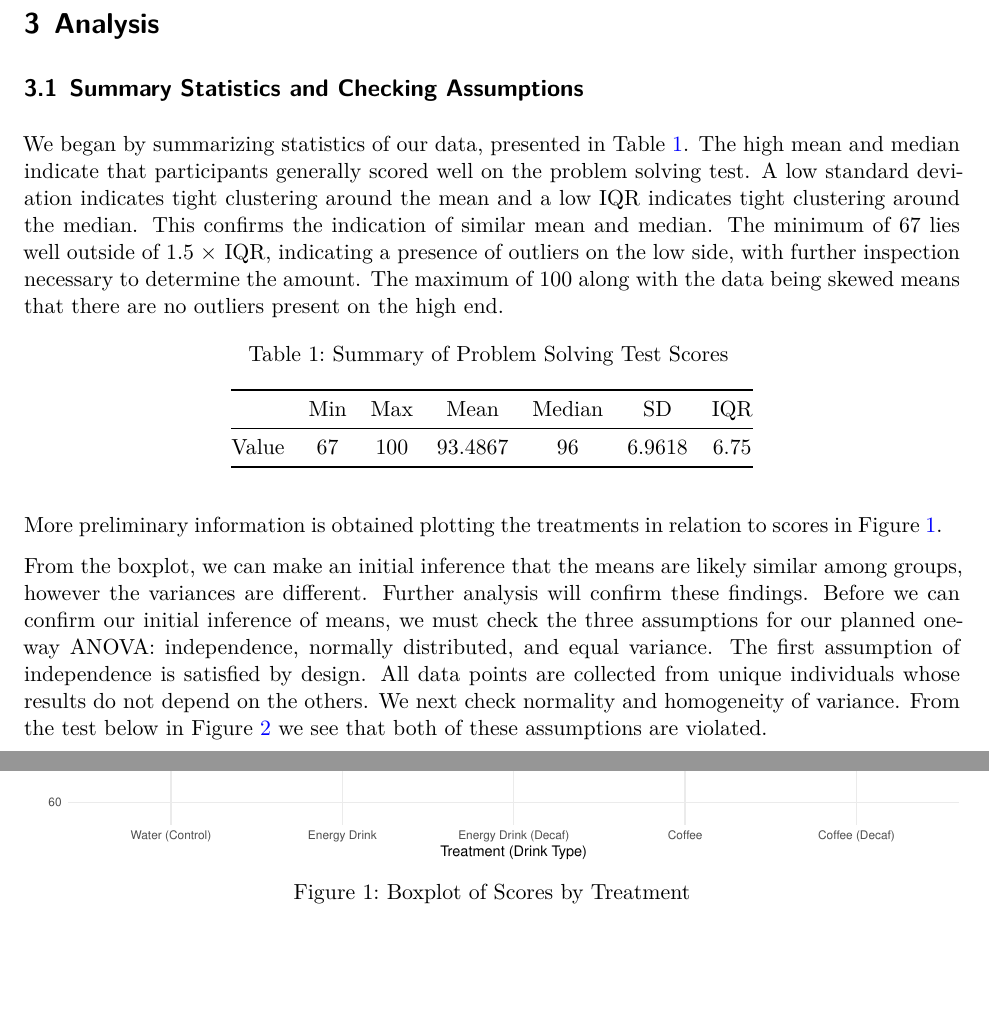
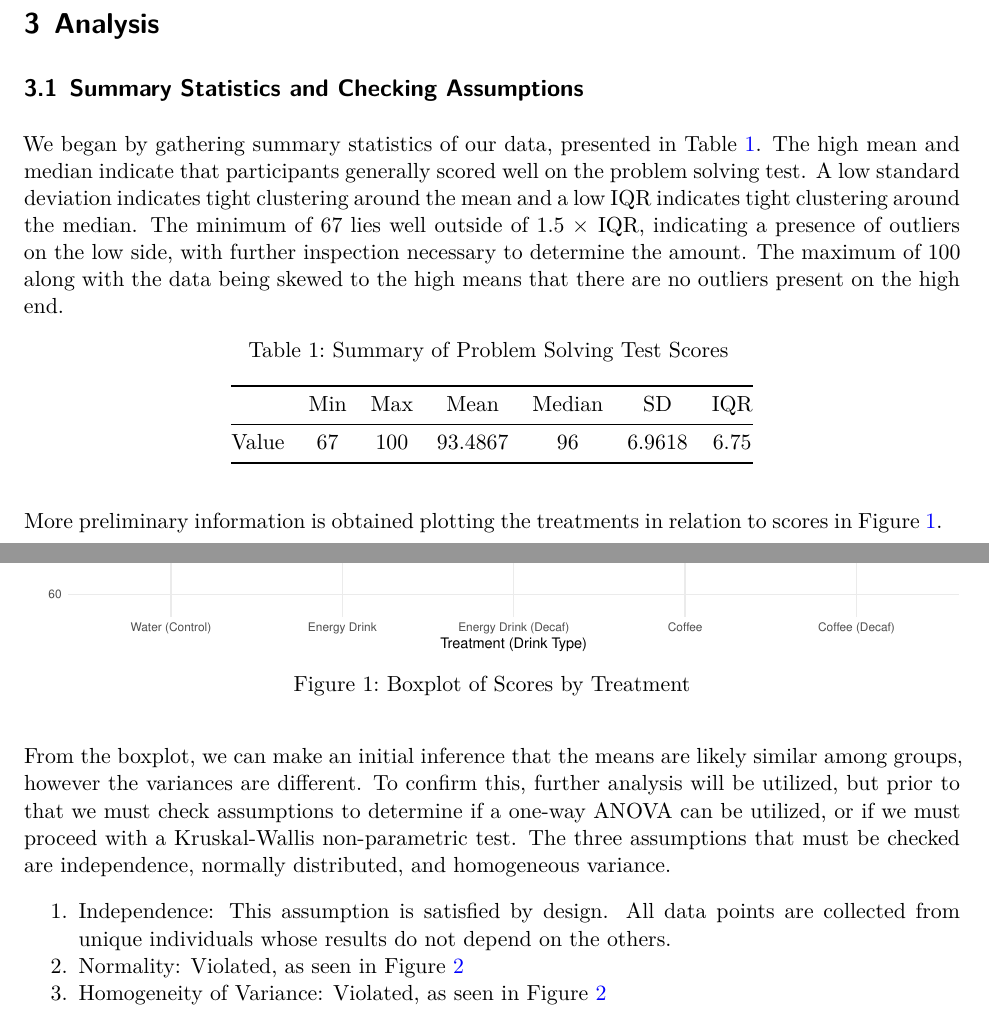
Before and after one commit to shea-m/Beverage-Impact-on-Problem-Solving-STA305H5S2025, a Quarto document (Technical Report/the_residuals_technical_report.qmd): two parts of pages 3 and 4 of 8 before the commit and two parts of pages 3 and 4 of 9 after it, joined at a grey line, cut so that both start at the same text, the shorter picture padded with empty space. The pictures show the output file Technical Report/the_residuals_technical_report.pdf that the author committed with the source.

Commit message:
tweaked analysis
minor analysis changes. need fixes to get rendering to look nice but not a right now problem

````diff
--- a/Technical Report/the_residuals_technical_report.qmd
+++ b/Technical Report/the_residuals_technical_report.qmd
@@ -20,7 +20,9 @@ header-includes:
   - \usepackage[top=0.5in, bottom=1in, left=1in, right=1in]{geometry}
 abstract: "Caffeine is the most popular psychoactive substance in the world, particularly due to its widely known stimulating effects. As a stimulant, caffeine has mostly commonly been used to increase mental alertness, which is why the goal of our study is to determine if there is an association between caffeine use and problem solving skills. We collected data using a virtual population on The Islands. After collecting a sample of 150 virtual participants and splitting them into three age groups, a caffeinated or caffeine-free drink, with water as a control, were administered to each participant. Using a balanced Kruskal-Wallis test, we found that [summary of key findings]. [brief overview of result implications, improvments needed]."
 thanks: "Data available at <https://github.com/shea-m/Beverage-Impact-on-Problem-Solving-STA305H5S2025>"
-format: pdf
+format:
+  pdf:
+    fig-pos: "H"
 number-sections: true
 toc: true
 ---
@@ -98,10 +100,9 @@ The experiment included a total of 150 participants $(n = 150)$, with 50 in each
 Each participant was given their randomly assigned drink and then administered a 20 minute problem solving test. The test was scored from 0 to 100 and after completion, each participants score was recorded. Once all data collection was completed, it was cleaned, stripping any personally identifying information and assigning factor levels and names more easily utilizable and readable within R.
 
 # Analysis
-
 ## Summary Statistics and Checking Assumptions
 
-We began by summarizing statistics of our data, presented in @tbl-table1. The high mean and median indicate that participants generally scored well on the problem solving test. A low standard deviation indicates tight clustering around the mean and a low IQR indicates tight clustering around the median. This confirms the indication of similar mean and median. The minimum of 67 lies well outside of 1.5 $\times$ IQR, indicating a presence of outliers on the low side, with further inspection necessary to determine the amount. The maximum of 100 along with the data being skewed means that there are no outliers present on the high end.
+We began by gathering summary statistics of our data, presented in @tbl-table1. The high mean and median indicate that participants generally scored well on the problem solving test. A low standard deviation indicates tight clustering around the mean and a low IQR indicates tight clustering around the median. The minimum of 67 lies well outside of 1.5 $\times$ IQR, indicating a presence of outliers on the low side, with further inspection necessary to determine the amount. The maximum of 100 along with the data being skewed to the high means that there are no outliers present on the high end.
 
 ```{r}
 #| echo: false
@@ -136,7 +137,11 @@ ggplot(data, aes(x = treatment, y = score, fill = treatment)) +
   theme_minimal() +
   theme(legend.position = "none")
 ```
-From the boxplot, we can make an initial inference that the means are likely similar among groups, however the variances are different. Further analysis will confirm these findings. Before we can confirm our initial inference of means, we must check the three assumptions for our planned one-way ANOVA: independence, normally distributed, and equal variance. The first assumption of independence is satisfied by design. All data points are collected from unique individuals whose results do not depend on the others. We next check normality and homogeneity of variance. From the test below in @fig-checks we see that both of these assumptions are violated.
+From the boxplot, we can make an initial inference that the means are likely similar among groups, however the variances are different. To confirm this, further analysis will be utilized, but prior to that we must check assumptions to determine if a one-way ANOVA can be utilized, or if we must proceed with a Kruskal-Wallis non-parametric test. The three assumptions that must be checked are independence, normally distributed, and homogeneous variance.
+
+1. Independence: This assumption is satisfied by design. All data points are collected from unique individuals whose results do not depend on the others.
+2. Normality: Violated, as seen in @fig-checks
+3. Homogeneity of Variance: Violated, as seen in @fig-checks
 
 ```{r, fig.pos='H'}
 #| echo: false
````
Also changed, not shown: Technical Report/the_residuals_technical_report.pdf.
